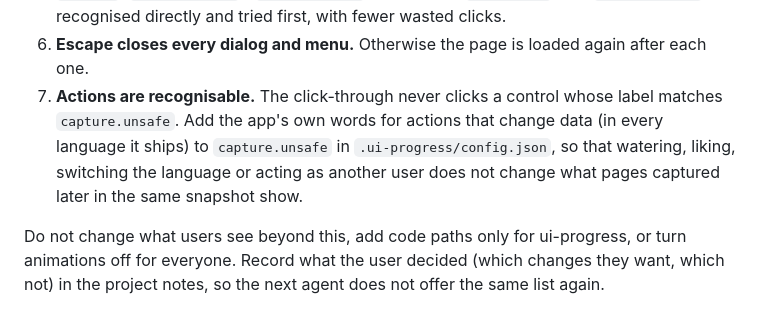
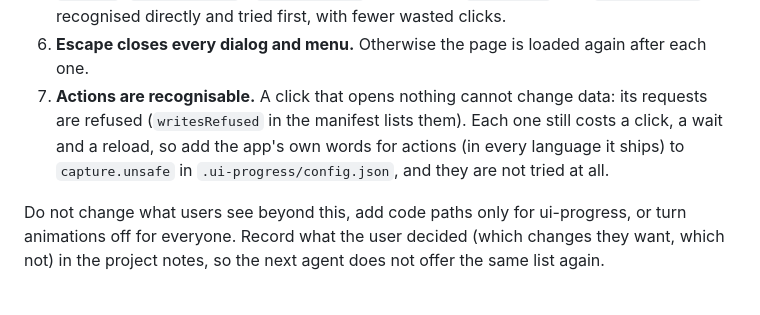
Before and after one commit to sebamomann/ui-progress, a Markdown page: skills/history/SKILL.md, the part around the change. Rendered like a GitHub page.

Commit message:
Point the skill at refused clicks when tuning capture.unsafe
Co-Authored-By: Claude Opus 5.5 <noreply@anthropic.com>

```diff
--- a/skills/history/SKILL.md
+++ b/skills/history/SKILL.md
@@ -333,11 +333,10 @@ What to change, each in a small commit of its own that follows the project's con
    `listbox`, `aria-haspopup` / `aria-expanded` on openers, `role="tab"` with
    `aria-selected`: recognised directly and tried first, with fewer wasted clicks.
 6. **Escape closes every dialog and menu.** Otherwise the page is loaded again after each one.
-7. **Actions are recognisable.** The click-through never clicks a control whose label
-   matches `capture.unsafe`. Add the app's own words for actions that change data (in every
-   language it ships) to `capture.unsafe` in `.ui-progress/config.json`, so that watering,
-   liking, switching the language or acting as another user does not change what pages
-   captured later in the same snapshot show.
+7. **Actions are recognisable.** A click that opens nothing cannot change data: its
+   requests are refused (`writesRefused` in the manifest lists them). Each one still costs a
+   click, a wait and a reload, so add the app's own words for actions (in every language it
+   ships) to `capture.unsafe` in `.ui-progress/config.json`, and they are not tried at all.
 
 Do not change what users see beyond this, add code paths only for ui-progress, or turn
 animations off for everyone. Record what the user decided (which changes they want, which
```
